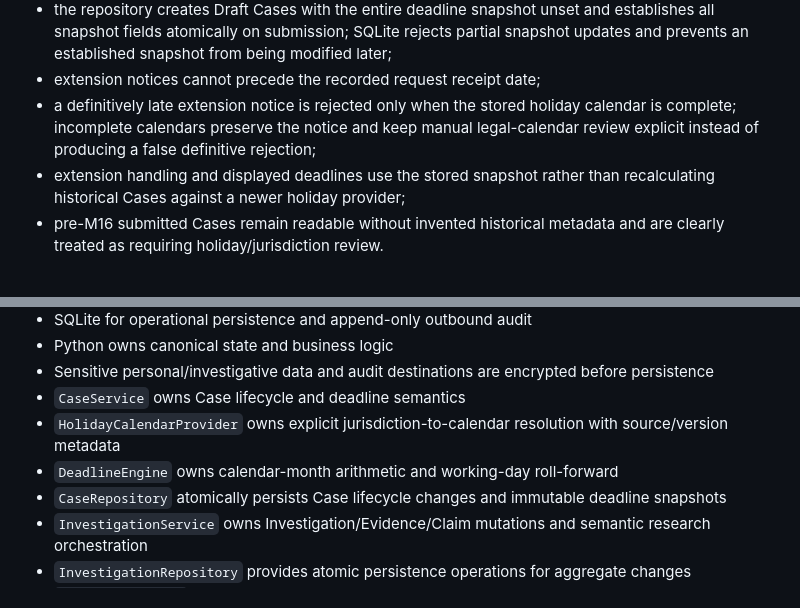
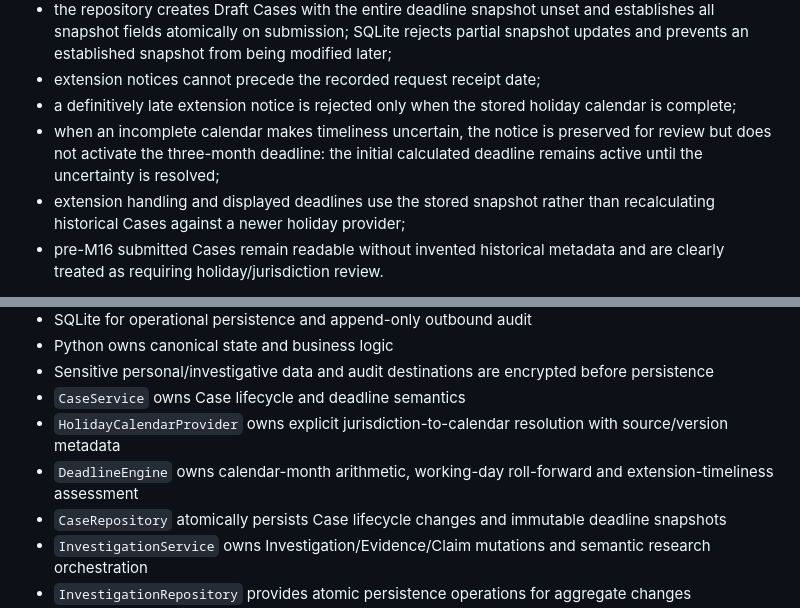
Before and after one commit to Cartaz/GDPR_Hunter, a Markdown page: README.md, 2 parts joined by grey strips. Rendered like a GitHub page.

Commit message:
Document conservative extension activation

```diff
--- a/README.md
+++ b/README.md
@@ -19,7 +19,8 @@ M16 establishes the deadline foundation required before any future real request
 - the calendar source/revision, jurisdiction, holiday dates and resulting one-month/three-month deadlines are persisted atomically at submission;
 - the repository creates Draft Cases with the entire deadline snapshot unset and establishes all snapshot fields atomically on submission; SQLite rejects partial snapshot updates and prevents an established snapshot from being modified later;
 - extension notices cannot precede the recorded request receipt date;
-- a definitively late extension notice is rejected only when the stored holiday calendar is complete; incomplete calendars preserve the notice and keep manual legal-calendar review explicit instead of producing a false definitive rejection;
+- a definitively late extension notice is rejected only when the stored holiday calendar is complete;
+- when an incomplete calendar makes timeliness uncertain, the notice is preserved for review but does not activate the three-month deadline: the initial calculated deadline remains active until the uncertainty is resolved;
 - extension handling and displayed deadlines use the stored snapshot rather than recalculating historical Cases against a newer holiday provider;
 - pre-M16 submitted Cases remain readable without invented historical metadata and are clearly treated as requiring holiday/jurisdiction review.
 
@@ -40,7 +41,7 @@ Supported GDPR Case workflows are Article 15 access/provenance, Article 17 erasu
 - Sensitive personal/investigative data and audit destinations are encrypted before persistence
 - `CaseService` owns Case lifecycle and deadline semantics
 - `HolidayCalendarProvider` owns explicit jurisdiction-to-calendar resolution with source/version metadata
-- `DeadlineEngine` owns calendar-month arithmetic and working-day roll-forward
+- `DeadlineEngine` owns calendar-month arithmetic, working-day roll-forward and extension-timeliness assessment
 - `CaseRepository` atomically persists Case lifecycle changes and immutable deadline snapshots
 - `InvestigationService` owns Investigation/Evidence/Claim mutations and semantic research orchestration
 - `InvestigationRepository` provides atomic persistence operations for aggregate changes
```
